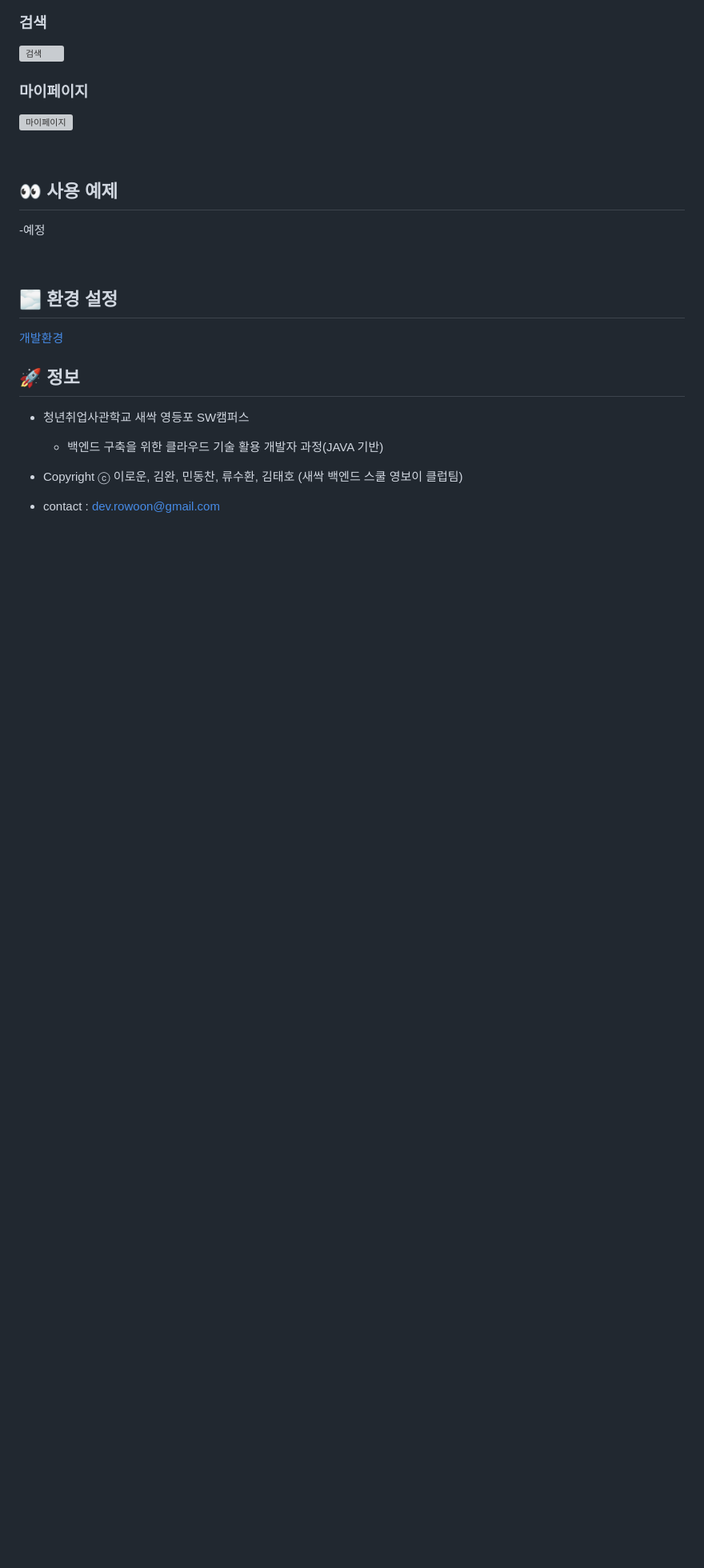
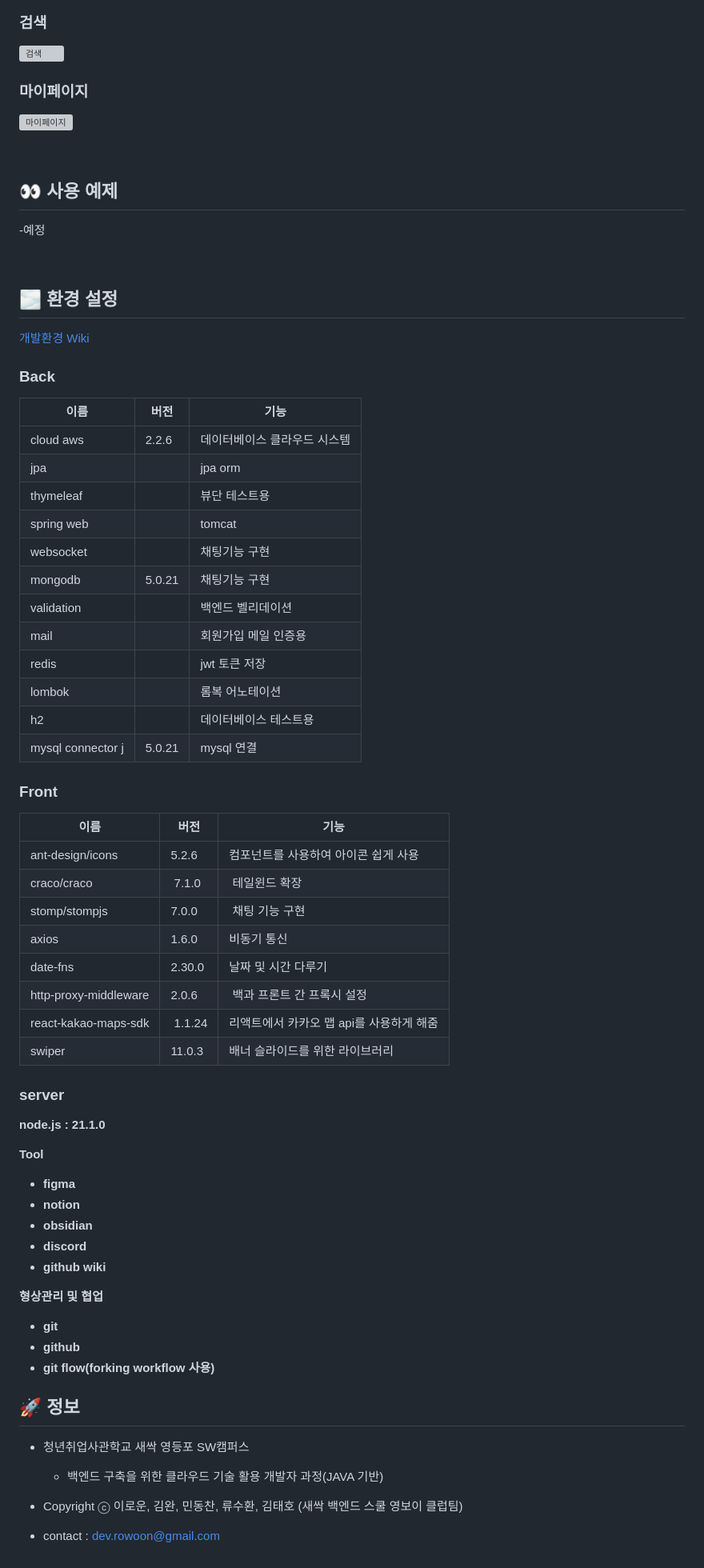
Before and after one commit to youngboyclub/honbab-mumcha, a Markdown page: README.md, the part around the change. Shown at 80% size. Drawn GitHub-style; blank space fills up the shorter version; grey boxes are pictures that could not be loaded.

```diff
--- a/README.md
+++ b/README.md
@@ -130,7 +130,57 @@ https://github.com/youngboyclub/honbab-mumcha/assets/112153004/934ca491-0fc8-4d5
 <br>
 
 ## 🌫️ 환경 설정
-[개발환경](https://github.com/youngboyclub/honbab-mumcha/wiki/%EA%B0%9C%EB%B0%9C-%ED%99%98%EA%B2%BD)
+[개발환경 Wiki](https://github.com/youngboyclub/honbab-mumcha/wiki/%EA%B0%9C%EB%B0%9C-%ED%99%98%EA%B2%BD)
+
+### Back
+이름 | 버전 | 기능
+-- | -- | --
+cloud aws | 2.2.6 | 데이터베이스 클라우드 시스템
+jpa |   | jpa orm
+thymeleaf |   | 뷰단 테스트용
+spring web |   | tomcat
+websocket |   | 채팅기능 구현
+mongodb | 5.0.21 | 채팅기능 구현
+validation |   | 백엔드 벨리데이션
+mail |   | 회원가입 메일 인증용
+redis |   | jwt 토큰 저장
+lombok |   | 롬복 어노테이션
+h2 |   | 데이터베이스 테스트용
+mysql connector j | 5.0.21 | mysql 연결
+
+### Front
+이름 | 버전 | 기능
+-- | -- | --
+ant-design/icons | 5.2.6 | 컴포넌트를 사용하여 아이콘 쉽게 사용
+craco/craco |  7.1.0 |  테일윈드 확장
+stomp/stompjs | 7.0.0   |  채팅 기능 구현
+axios | 1.6.0 | 비동기 통신
+date-fns | 2.30.0 | 날짜 및 시간 다루기
+http-proxy-middleware | 2.0.6 |  백과 프론트 간 프록시 설정
+react-kakao-maps-sdk |  1.1.24 | 리액트에서 카카오 맵 api를 사용하게 해줌
+swiper | 11.0.3 | 배너 슬라이드를 위한 라이브러리
+
+
+
+### server
+
+**node.js : 21.1.0**
+
+**Tool**
+
+- **figma**
+- **notion**
+- **obsidian**
+- **discord**
+- **github wiki**
+
+**형상관리 및 협업**
+
+- **git**
+- **github**
+- **git flow(forking workflow 사용)**
+
+
 
 
 ## 🚀 정보
```
